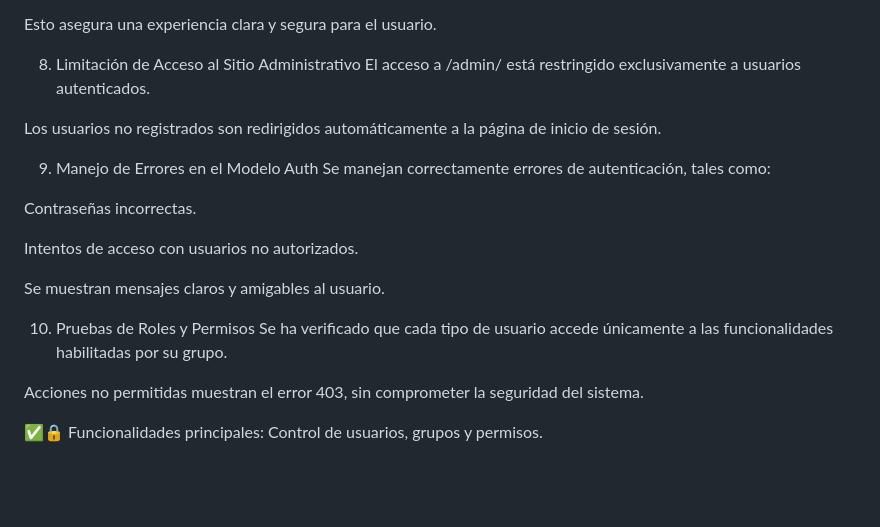
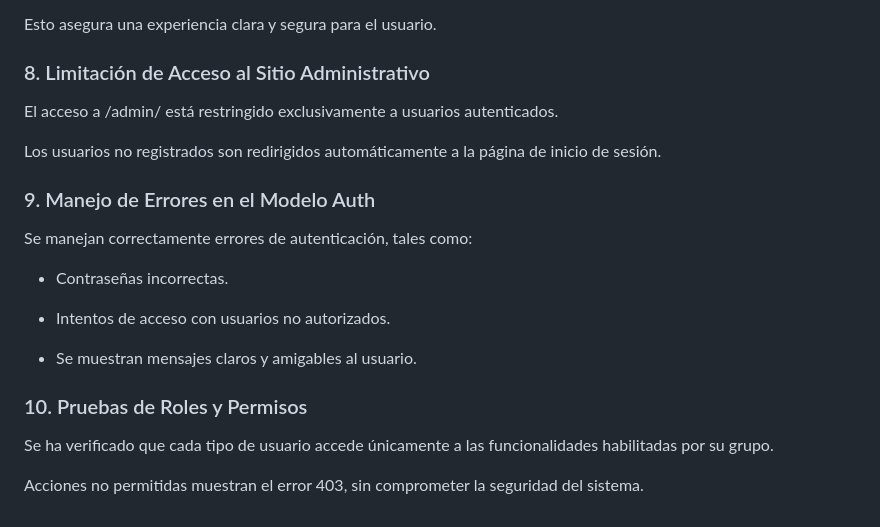
Before and after one commit to JATeR912/M6_AE6_ABP-Ejercicio_individual, a Markdown page: README.md, the part around the change printed below. GitHub-like rendering; blank space fills up the shorter version.

```diff
--- a/README.md
+++ b/README.md
@@ -83,23 +87,21 @@ Enlace para volver al inicio del sitio.
 
 Esto asegura una experiencia clara y segura para el usuario.
 
-8. Limitación de Acceso al Sitio Administrativo
+### 8. Limitación de Acceso al Sitio Administrativo
 El acceso a /admin/ está restringido exclusivamente a usuarios autenticados.
 
 Los usuarios no registrados son redirigidos automáticamente a la página de inicio de sesión.
 
-9. Manejo de Errores en el Modelo Auth
+### 9. Manejo de Errores en el Modelo Auth
 Se manejan correctamente errores de autenticación, tales como:
 
-Contraseñas incorrectas.
+ - Contraseñas incorrectas.
 
-Intentos de acceso con usuarios no autorizados.
+ - Intentos de acceso con usuarios no autorizados.
 
-Se muestran mensajes claros y amigables al usuario.
+ - Se muestran mensajes claros y amigables al usuario.
 
-10. Pruebas de Roles y Permisos
+### 10. Pruebas de Roles y Permisos
 Se ha verificado que cada tipo de usuario accede únicamente a las funcionalidades habilitadas por su grupo.
 
 Acciones no permitidas muestran el error 403, sin comprometer la seguridad del sistema.
-
-✅🔒 Funcionalidades principales: Control de usuarios, grupos y permisos.
```
Also changed, not shown: other parts of README.md (+28 -24 lines).
